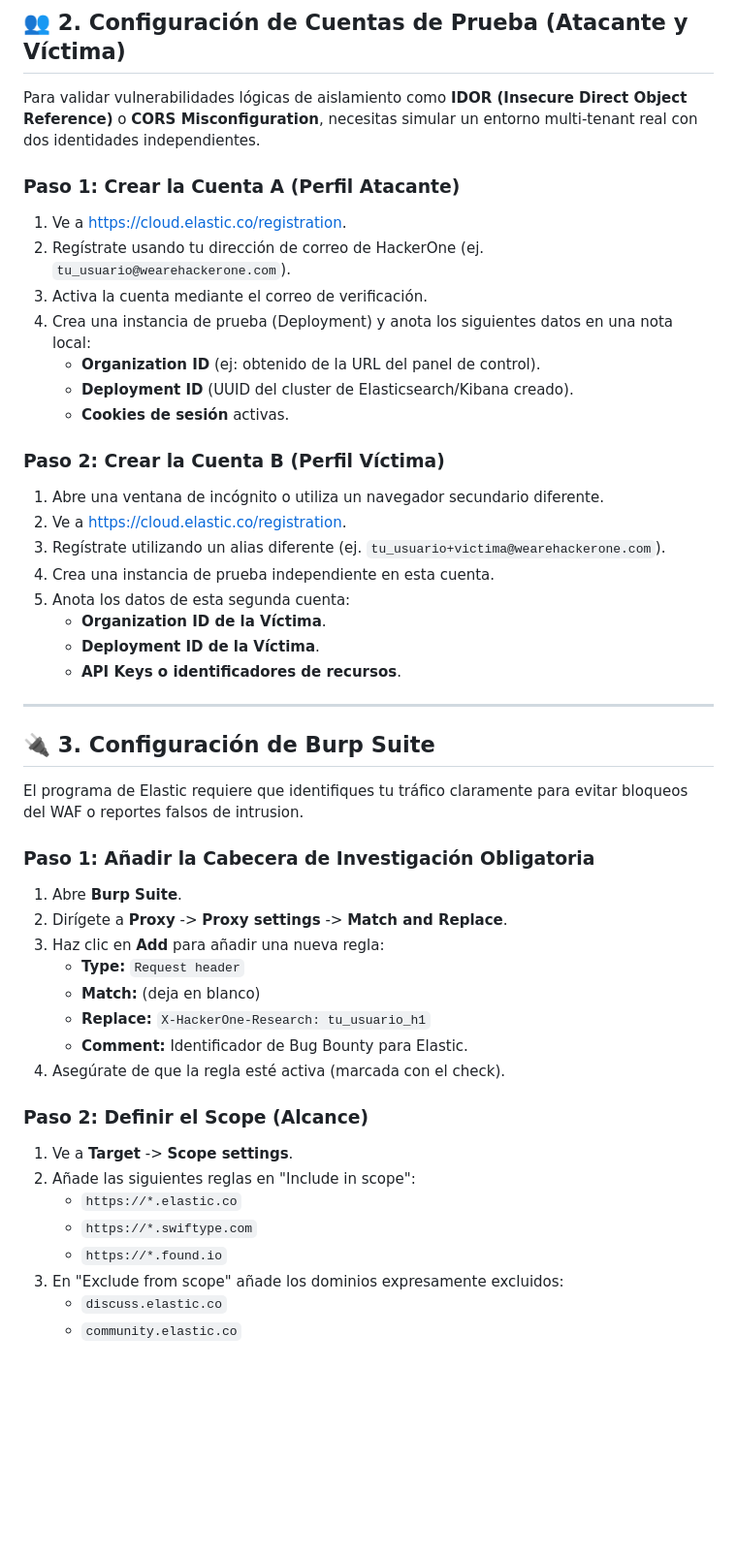
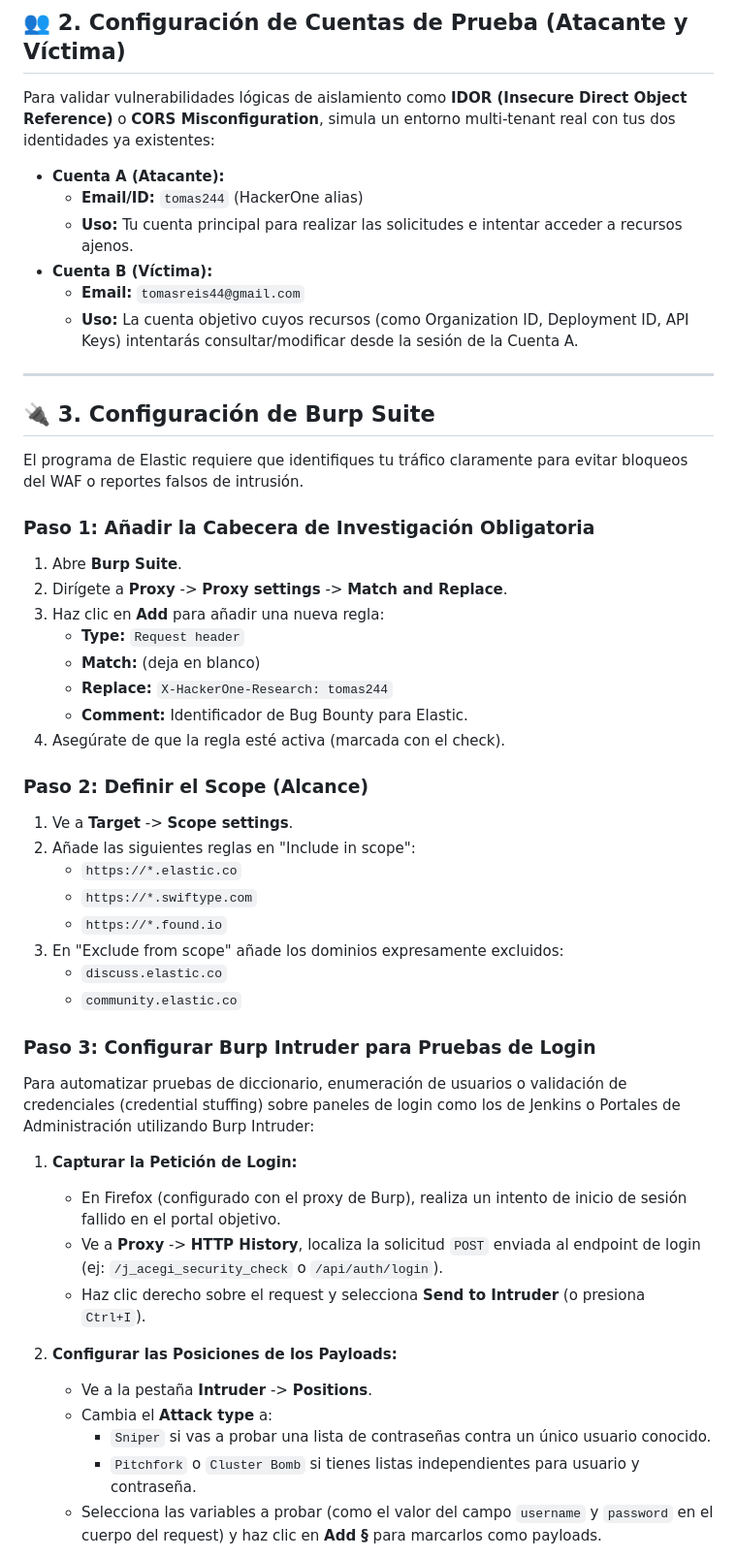
Before and after one commit to BestiaTantrica/hacker_lab, a Markdown page: AUDITORIAS/GUIA_PASO_A_PASO_ELASTIC.md, the part around one of its changes. Shown at 97% size. Rendered like a GitHub page; blank space fills up the shorter version.

Commit message:
docs: actualizar credenciales reales y anadir seccion de login con burp intruder en guia de elastic

```diff
--- a/AUDITORIAS/GUIA_PASO_A_PASO_ELASTIC.md
+++ b/AUDITORIAS/GUIA_PASO_A_PASO_ELASTIC.md
@@ -13,32 +13,20 @@ Para optimizar el uso de tokens y cumplir con las políticas de seguridad:
 
 ## 👥 2. Configuración de Cuentas de Prueba (Atacante y Víctima)
 
-Para validar vulnerabilidades lógicas de aislamiento como **IDOR (Insecure Direct Object Reference)** o **CORS Misconfiguration**, necesitas simular un entorno multi-tenant real con dos identidades independientes.
+Para validar vulnerabilidades lógicas de aislamiento como **IDOR (Insecure Direct Object Reference)** o **CORS Misconfiguration**, simula un entorno multi-tenant real con tus dos identidades ya existentes:
 
-### Paso 1: Crear la Cuenta A (Perfil Atacante)
-1. Ve a [https://cloud.elastic.co/registration](https://cloud.elastic.co/registration).
-2. Regístrate usando tu dirección de correo de HackerOne (ej. `tu_usuario@wearehackerone.com`).
-3. Activa la cuenta mediante el correo de verificación.
-4. Crea una instancia de prueba (Deployment) y anota los siguientes datos en una nota local:
-   * **Organization ID** (ej: obtenido de la URL del panel de control).
-   * **Deployment ID** (UUID del cluster de Elasticsearch/Kibana creado).
-   * **Cookies de sesión** activas.
-
-### Paso 2: Crear la Cuenta B (Perfil Víctima)
-1. Abre una ventana de incógnito o utiliza un navegador secundario diferente.
-2. Ve a [https://cloud.elastic.co/registration](https://cloud.elastic.co/registration).
-3. Regístrate utilizando un alias diferente (ej. `tu_usuario+victima@wearehackerone.com`).
-4. Crea una instancia de prueba independiente en esta cuenta.
-5. Anota los datos de esta segunda cuenta:
-   * **Organization ID de la Víctima**.
-   * **Deployment ID de la Víctima**.
-   * **API Keys o identificadores de recursos**.
+*   **Cuenta A (Atacante):**
+    *   **Email/ID:** `tomas244` (HackerOne alias)
+    *   **Uso:** Tu cuenta principal para realizar las solicitudes e intentar acceder a recursos ajenos.
+*   **Cuenta B (Víctima):**
+    *   **Email:** `tomasreis44@gmail.com`
+    *   **Uso:** La cuenta objetivo cuyos recursos (como Organization ID, Deployment ID, API Keys) intentarás consultar/modificar desde la sesión de la Cuenta A.
 
 ---
 
 ## 🔌 3. Configuración de Burp Suite
 
-El programa de Elastic requiere que identifiques tu tráfico claramente para evitar bloqueos del WAF o reportes falsos de intrusion.
+El programa de Elastic requiere que identifiques tu tráfico claramente para evitar bloqueos del WAF o reportes falsos de intrusión.
 
 ### Paso 1: Añadir la Cabecera de Investigación Obligatoria
 1. Abre **Burp Suite**.
@@ -46,7 +34,7 @@ El programa de Elastic requiere que identifiques tu tráfico claramente para evi
 3. Haz clic en **Add** para añadir una nueva regla:
    * **Type:** `Request header`
    * **Match:** (deja en blanco)
-   * **Replace:** `X-HackerOne-Research: tu_usuario_h1`
+   * **Replace:** `X-HackerOne-Research: tomas244`
    * **Comment:** Identificador de Bug Bounty para Elastic.
 4. Asegúrate de que la regla esté activa (marcada con el check).
 
@@ -59,3 +47,19 @@ El programa de Elastic requiere que identifiques tu tráfico claramente para evi
 3. En "Exclude from scope" añade los dominios expresamente excluidos:
    * `discuss.elastic.co`
    * `community.elastic.co`
+
+### Paso 3: Configurar Burp Intruder para Pruebas de Login
+Para automatizar pruebas de diccionario, enumeración de usuarios o validación de credenciales (credential stuffing) sobre paneles de login como los de Jenkins o Portales de Administración utilizando Burp Intruder:
+
+1. **Capturar la Petición de Login:**
+   * En Firefox (configurado con el proxy de Burp), realiza un intento de inicio de sesión fallido en el portal objetivo.
+   * Ve a **Proxy** -> **HTTP History**, localiza la solicitud `POST` enviada al endpoint de login (ej: `/j_acegi_security_check` o `/api/auth/login`).
+   * Haz clic derecho sobre el request y selecciona **Send to Intruder** (o presiona `Ctrl+I`).
+
+2. **Configurar las Posiciones de los Payloads:**
+   * Ve a la pestaña **Intruder** -> **Positions**.
+   * Cambia el **Attack type** a:
+     * `Sniper` si vas a probar una lista de contraseñas contra un único usuario conocido.
+     * `Pitchfork` o `Cluster Bomb` si tienes listas independientes para usuario y contraseña.
+   * Selecciona las variables a probar (como el valor del campo `username` y `password` en el cuerpo del request) y haz clic en **Add §** para marcarlos como payloads.
+
```
Also changed, not shown: other parts of AUDITORIAS/GUIA_PASO_A_PASO_ELASTIC.md (+9 -0 lines).
